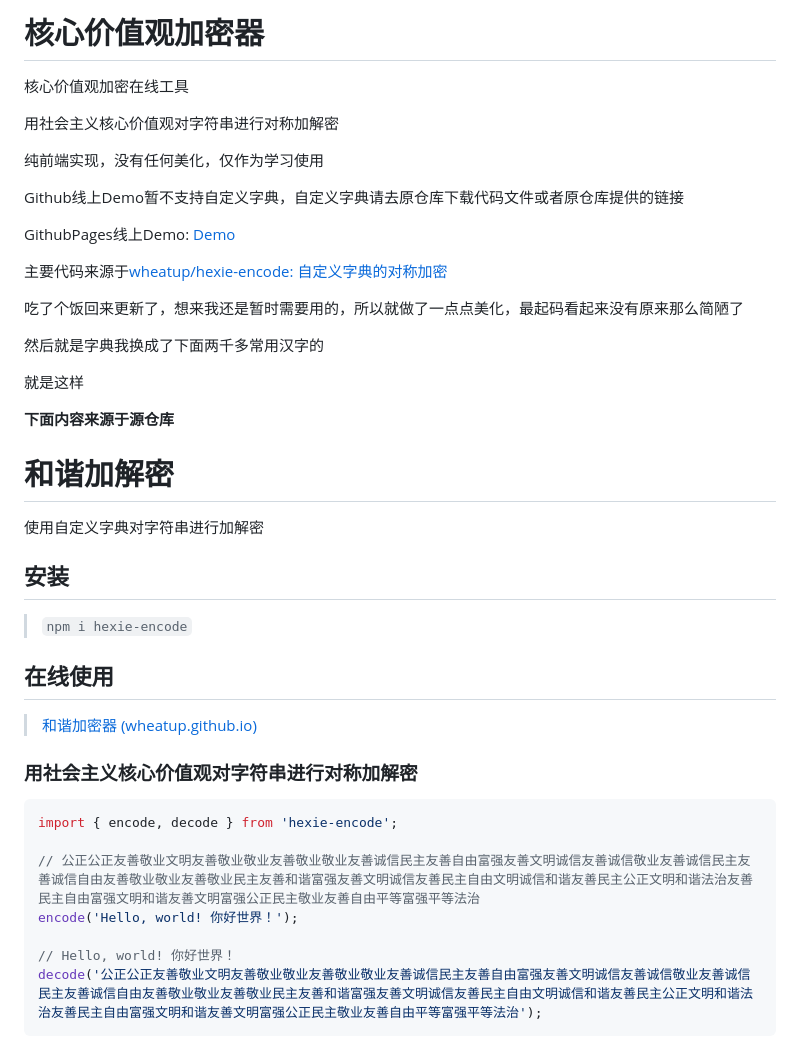
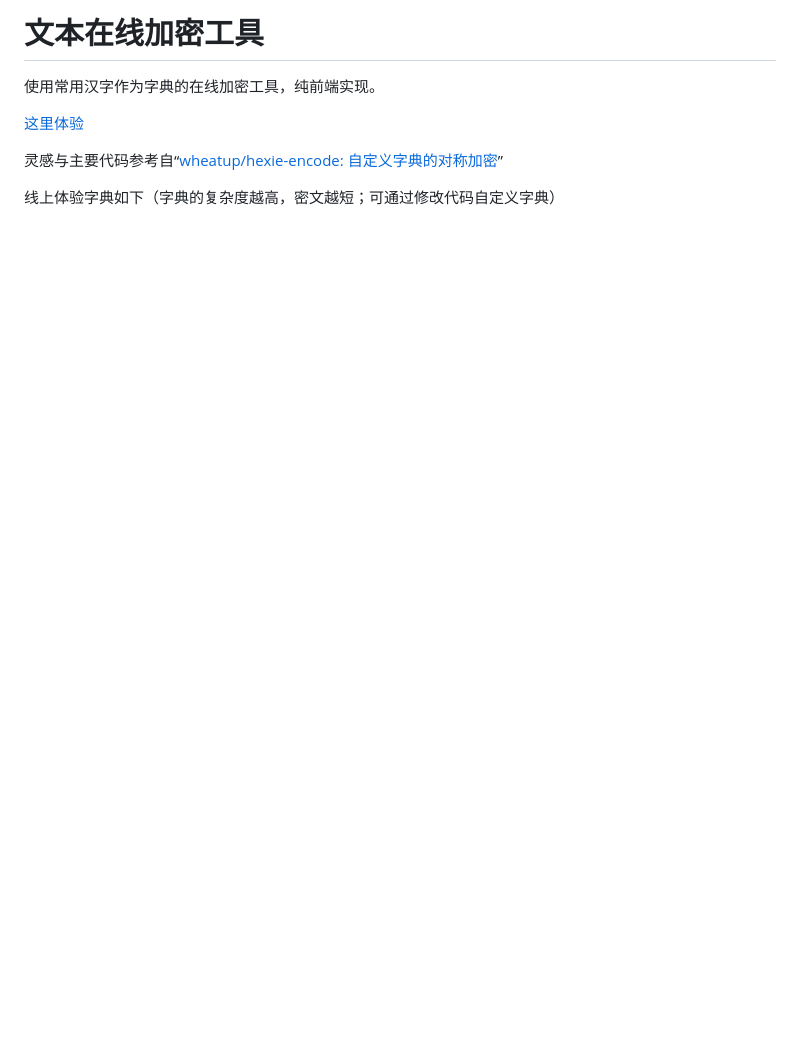
Before and after one commit to Exsshly/24EnCoder, a Markdown page: README.md, the part around one of its changes. Rendered like a GitHub page; blank space fills up the shorter version.

````diff
--- a/README.md
+++ b/README.md
@@ -1,46 +1,10 @@
-# 核心价值观加密器
+# 文本在线加密工具
 
-核心价值观加密在线工具
+使用常用汉字作为字典的在线加密工具，纯前端实现。
 
-用社会主义核心价值观对字符串进行对称加解密
+[这里体验](https://exsshly.github.io/24EnCoder/)
 
-纯前端实现，没有任何美化，仅作为学习使用
+灵感与主要代码参考自“[wheatup/hexie-encode: 自定义字典的对称加密](https://github.com/wheatup/hexie-encode)”
 
-Github线上Demo暂不支持自定义字典，自定义字典请去原仓库下载代码文件或者原仓库提供的链接
+线上体验字典如下（字典的复杂度越高，密文越短；可通过修改代码自定义字典）
 
-GithubPages线上Demo: [Demo](https://github.com/Samary1999/24EnCoder)
-
-主要代码来源于[wheatup/hexie-encode: 自定义字典的对称加密](https://github.com/wheatup/hexie-encode)
-
-吃了个饭回来更新了，想来我还是暂时需要用的，所以就做了一点点美化，最起码看起来没有原来那么简陋了
-
-然后就是字典我换成了下面两千多常用汉字的
-
-就是这样
-
-**下面内容来源于源仓库**
-
-# 和谐加解密
-
-使用自定义字典对字符串进行加解密
-
-## 安装
-
-> `npm i hexie-encode`
-
-## 在线使用
-
-> [和谐加密器 (wheatup.github.io)](https://wheatup.github.io/labs/hexie)
-
-### 用社会主义核心价值观对字符串进行对称加解密
-
-```javascript
-import { encode, decode } from 'hexie-encode';
-
-// 公正公正友善敬业文明友善敬业敬业友善敬业敬业友善诚信民主友善自由富强友善文明诚信友善诚信敬业友善诚信民主友善诚信自由友善敬业敬业友善敬业民主友善和谐富强友善文明诚信友善民主自由文明诚信和谐友善民主公正文明和谐法治友善民主自由富强文明和谐友善文明富强公正民主敬业友善自由平等富强平等法治
-encode('Hello, world! 你好世界！');
-
-// Hello, world! 你好世界！
-decode('公正公正友善敬业文明友善敬业敬业友善敬业敬业友善诚信民主友善自由富强友善文明诚信友善诚信敬业友善诚信民主友善诚信自由友善敬业敬业友善敬业民主友善和谐富强友善文明诚信友善民主自由文明诚信和谐友善民主公正文明和谐法治友善民主自由富强文明和谐友善文明富强公正民主敬业友善自由平等富强平等法治');
-```
-
````
Also changed, not shown: other parts of README.md (+1 -17 lines).
